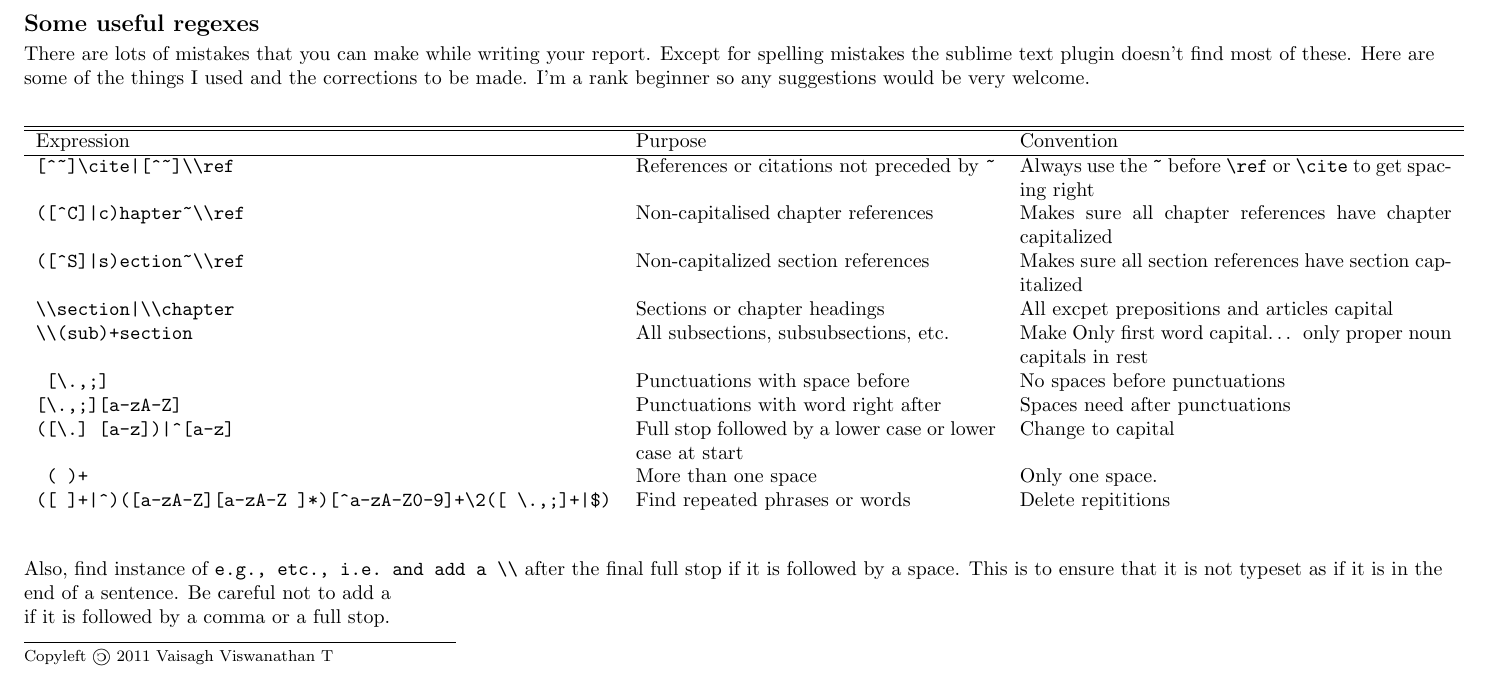
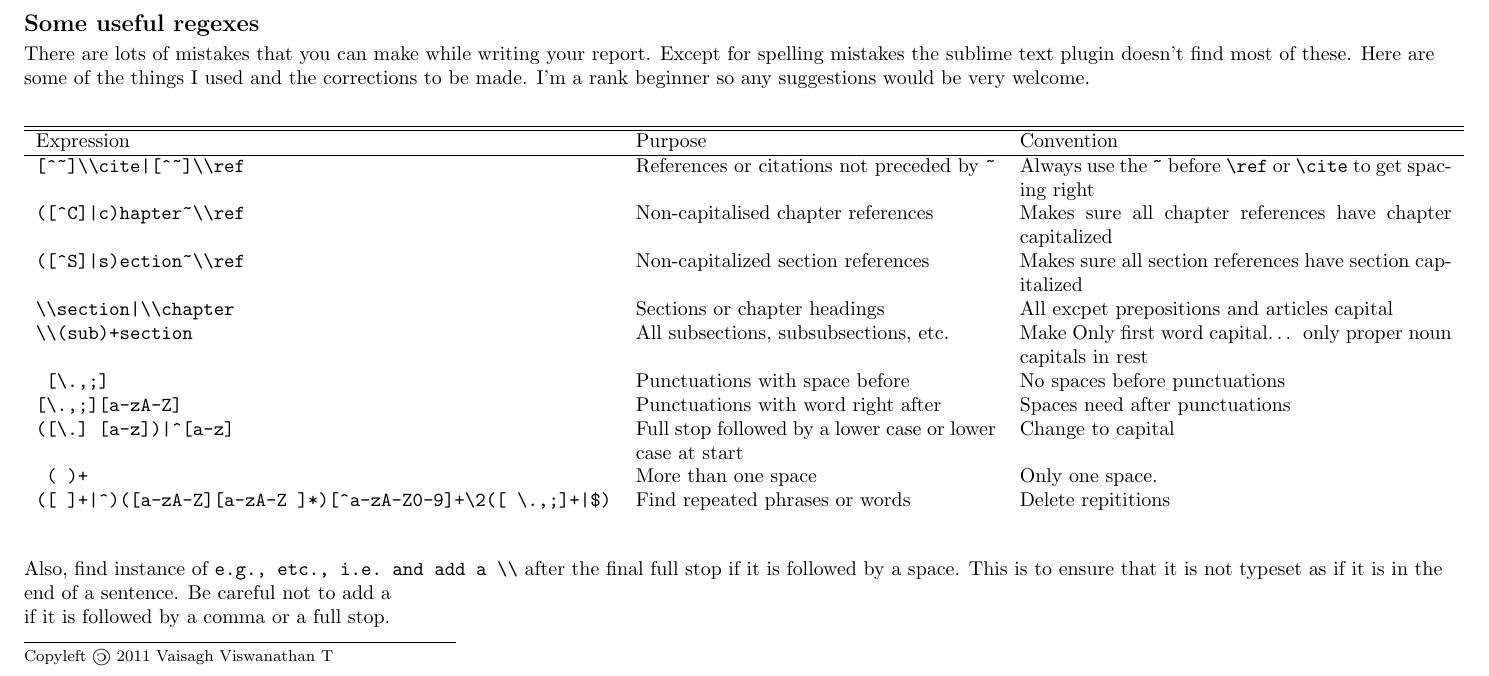
Before and after one commit to vaisaghvt/Sublime-Text-Latex-Cheat-Sheet, a LaTeX document (sublimelatexsheet.tex): part of page 2 of 2, cut so that both start at the same text. Compiled offline with pdfLaTeX.

Commit message:
more minore bug fixes
Fixed regular expression error.

```diff
--- a/sublimelatexsheet.tex
+++ b/sublimelatexsheet.tex
@@ -185,7 +185,7 @@ There are lots of mistakes that you can make while writing your report. Except f
 \hline\hline %inserts double horizontal lines
 Expression                      & Purpose                                       & Convention \\
 \hline
-\verb![^~]\cite|[^~]\\ref!       & References or citations not preceded by \verb!~!     & Always use the \verb!~! before \verb!\ref! or \verb!\cite! to get spacing right \\
+\verb![^~]\\cite|[^~]\\ref!       & References or citations not preceded by \verb!~!     & Always use the \verb!~! before \verb!\ref! or \verb!\cite! to get spacing right \\
 \verb!([^C]|c)hapter~\\ref!       & Non-capitalised chapter references            & Makes sure all chapter references have chapter capitalized \\
 \verb!([^S]|s)ection~\\ref!      & Non-capitalized section references            & Makes sure all section references have section capitalized \\
 \verb!\\section|\\chapter!      & Sections or chapter headings                  & All excpet prepositions and articles capital \\
```
Also changed, not shown: sublimelatexsheet.pdf, 4 other files.
